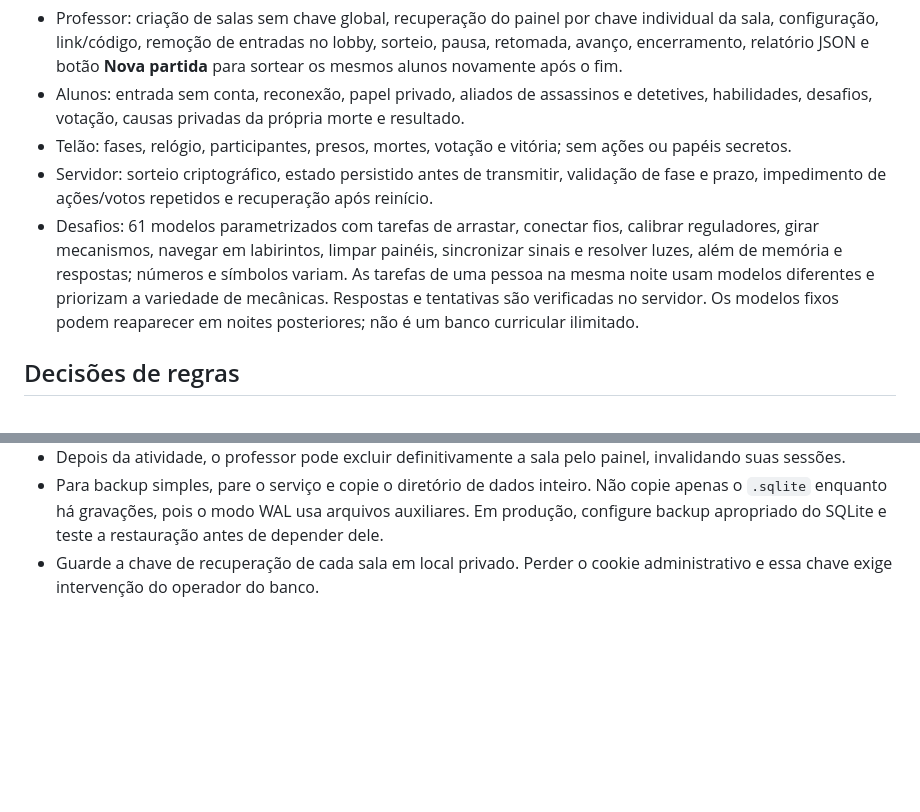
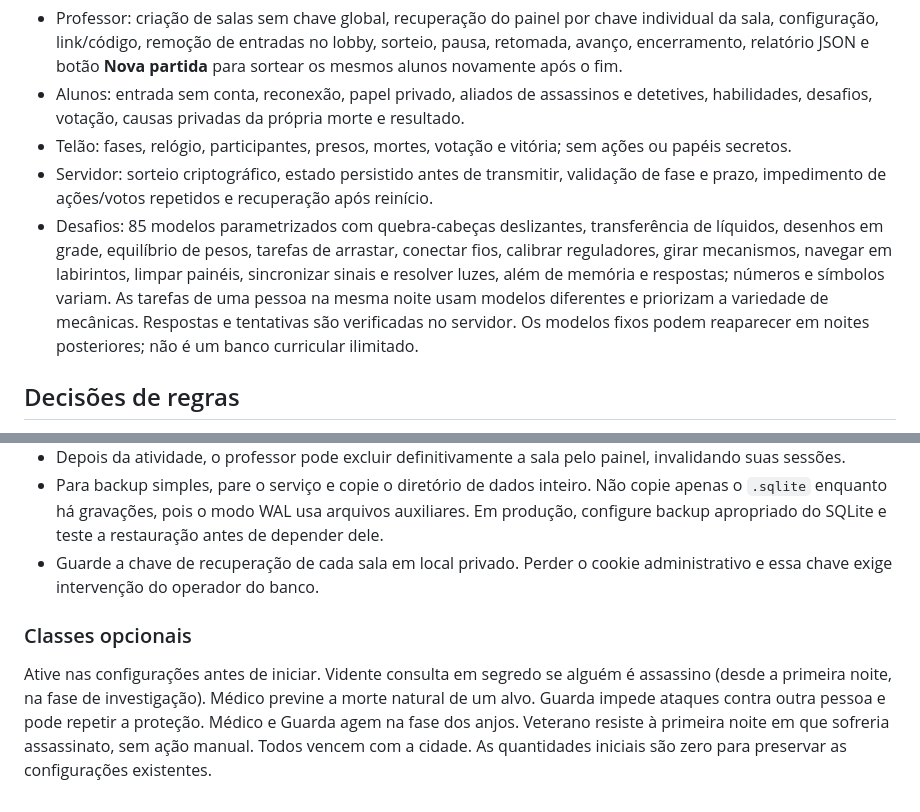
Before and after one commit to Wullyann/cidade-dorme, a Markdown page: README.md, 2 parts joined by grey strips. Drawn GitHub-style; blank space fills up the shorter version.

Commit message:
Adiciona quatro classes opcionais e quatro mecânicas de tarefas

```diff
--- a/README.md
+++ b/README.md
@@ -59,7 +59,7 @@ O Dockerfile já define `NODE_ENV=production` e `DATA_DIR=/data`. Coloque o serv
 - Alunos: entrada sem conta, reconexão, papel privado, aliados de assassinos e detetives, habilidades, desafios, votação, causas privadas da própria morte e resultado.
 - Telão: fases, relógio, participantes, presos, mortes, votação e vitória; sem ações ou papéis secretos.
 - Servidor: sorteio criptográfico, estado persistido antes de transmitir, validação de fase e prazo, impedimento de ações/votos repetidos e recuperação após reinício.
-- Desafios: 61 modelos parametrizados com tarefas de arrastar, conectar fios, calibrar reguladores, girar mecanismos, navegar em labirintos, limpar painéis, sincronizar sinais e resolver luzes, além de memória e respostas; números e símbolos variam. As tarefas de uma pessoa na mesma noite usam modelos diferentes e priorizam a variedade de mecânicas. Respostas e tentativas são verificadas no servidor. Os modelos fixos podem reaparecer em noites posteriores; não é um banco curricular ilimitado.
+- Desafios: 85 modelos parametrizados com quebra-cabeças deslizantes, transferência de líquidos, desenhos em grade, equilíbrio de pesos, tarefas de arrastar, conectar fios, calibrar reguladores, girar mecanismos, navegar em labirintos, limpar painéis, sincronizar sinais e resolver luzes, além de memória e respostas; números e símbolos variam. As tarefas de uma pessoa na mesma noite usam modelos diferentes e priorizam a variedade de mecânicas. Respostas e tentativas são verificadas no servidor. Os modelos fixos podem reaparecer em noites posteriores; não é um banco curricular ilimitado.
 
 ## Decisões de regras
 
@@ -110,3 +110,7 @@ O telão é acessível a quem conhece o código, como o lobby. Não exponha o c
 - Depois da atividade, o professor pode excluir definitivamente a sala pelo painel, invalidando suas sessões.
 - Para backup simples, pare o serviço e copie o diretório de dados inteiro. Não copie apenas o `.sqlite` enquanto há gravações, pois o modo WAL usa arquivos auxiliares. Em produção, configure backup apropriado do SQLite e teste a restauração antes de depender dele.
 - Guarde a chave de recuperação de cada sala em local privado. Perder o cookie administrativo e essa chave exige intervenção do operador do banco.
+
+### Classes opcionais
+
+Ative nas configurações antes de iniciar. Vidente consulta em segredo se alguém é assassino (desde a primeira noite, na fase de investigação). Médico previne a morte natural de um alvo. Guarda impede ataques contra outra pessoa e pode repetir a proteção. Médico e Guarda agem na fase dos anjos. Veterano resiste à primeira noite em que sofreria assassinato, sem ação manual. Todos vencem com a cidade. As quantidades iniciais são zero para preservar as configurações existentes.
```
